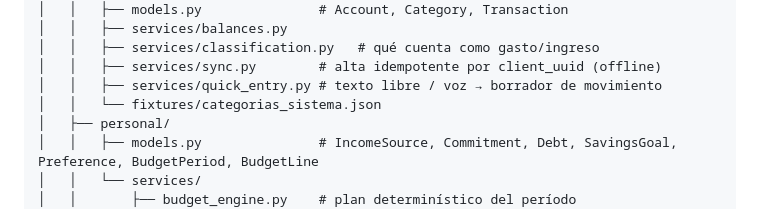
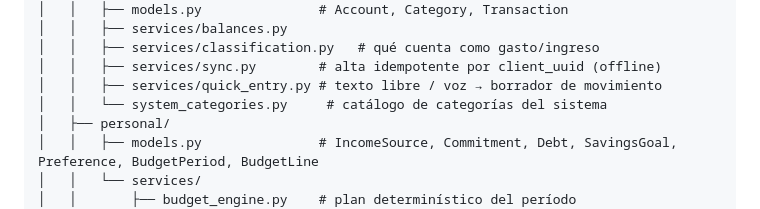
Before and after one commit to mmayets/crecenta, a Markdown page: docs/arquitectura.md, the part around the change. Rendered like a GitHub page.

```diff
--- a/docs/arquitectura.md
+++ b/docs/arquitectura.md
@@ -52,7 +52,7 @@ crecenta/
 │   │   ├── services/classification.py   # qué cuenta como gasto/ingreso
 │   │   ├── services/sync.py        # alta idempotente por client_uuid (offline)
 │   │   ├── services/quick_entry.py # texto libre / voz → borrador de movimiento
-│   │   └── fixtures/categorias_sistema.json
+│   │   └── system_categories.py     # catálogo de categorías del sistema
 │   ├── personal/
 │   │   ├── models.py               # IncomeSource, Commitment, Debt, SavingsGoal, Preference, BudgetPeriod, BudgetLine
 │   │   └── services/
```
Also changed, not shown: docs/decisiones.md (+10 -0 lines).
